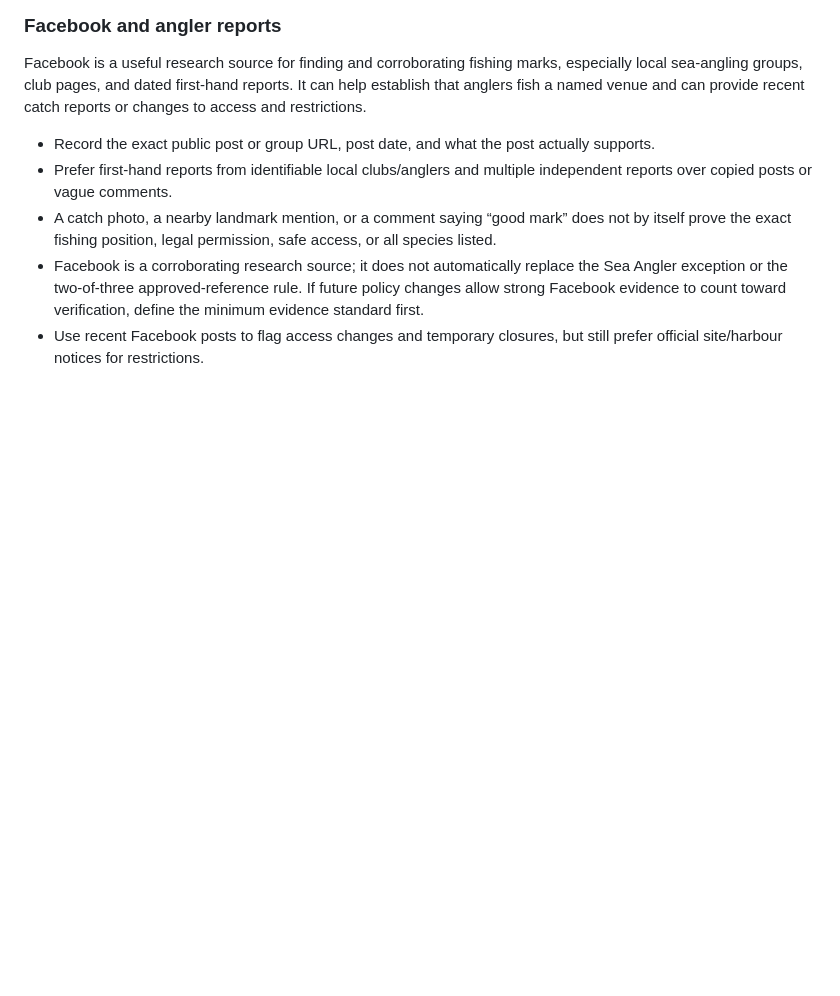
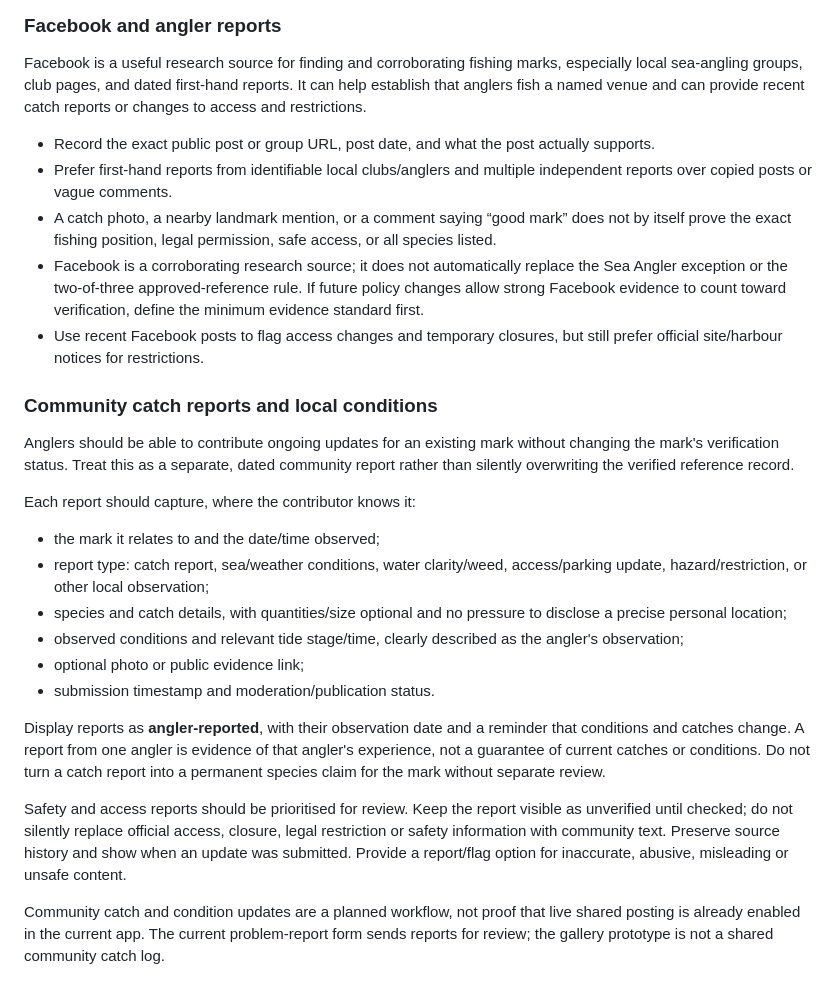
Before and after one commit to glynteg/uk-sea-fishing, a Markdown page: docs/MARK_SCHEMA.md, the part around the change. Rendered like a GitHub page; blank space fills up the shorter version.

Commit message:
Document community catch and conditions update workflow

```diff
--- a/docs/MARK_SCHEMA.md
+++ b/docs/MARK_SCHEMA.md
@@ -103,3 +103,21 @@ Facebook is a useful research source for finding and corroborating fishing marks
 - A catch photo, a nearby landmark mention, or a comment saying “good mark” does not by itself prove the exact fishing position, legal permission, safe access, or all species listed.
 - Facebook is a corroborating research source; it does not automatically replace the Sea Angler exception or the two-of-three approved-reference rule. If future policy changes allow strong Facebook evidence to count toward verification, define the minimum evidence standard first.
 - Use recent Facebook posts to flag access changes and temporary closures, but still prefer official site/harbour notices for restrictions.
+
+### Community catch reports and local conditions
+
+Anglers should be able to contribute ongoing updates for an existing mark without changing the mark's verification status. Treat this as a separate, dated community report rather than silently overwriting the verified reference record.
+
+Each report should capture, where the contributor knows it:
+- the mark it relates to and the date/time observed;
+- report type: catch report, sea/weather conditions, water clarity/weed, access/parking update, hazard/restriction, or other local observation;
+- species and catch details, with quantities/size optional and no pressure to disclose a precise personal location;
+- observed conditions and relevant tide stage/time, clearly described as the angler's observation;
+- optional photo or public evidence link;
+- submission timestamp and moderation/publication status.
+
+Display reports as **angler-reported**, with their observation date and a reminder that conditions and catches change. A report from one angler is evidence of that angler's experience, not a guarantee of current catches or conditions. Do not turn a catch report into a permanent species claim for the mark without separate review.
+
+Safety and access reports should be prioritised for review. Keep the report visible as unverified until checked; do not silently replace official access, closure, legal restriction or safety information with community text. Preserve source history and show when an update was submitted. Provide a report/flag option for inaccurate, abusive, misleading or unsafe content.
+
+Community catch and condition updates are a planned workflow, not proof that live shared posting is already enabled in the current app. The current problem-report form sends reports for review; the gallery prototype is not a shared community catch log.
```
